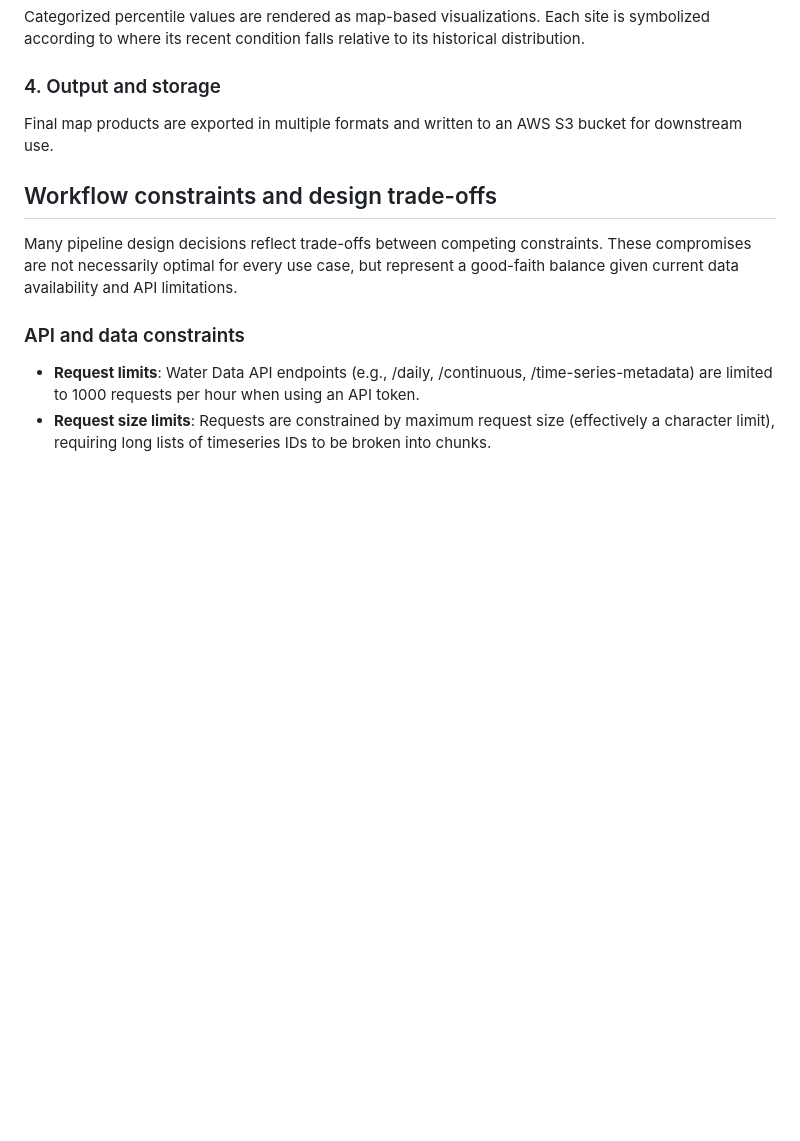
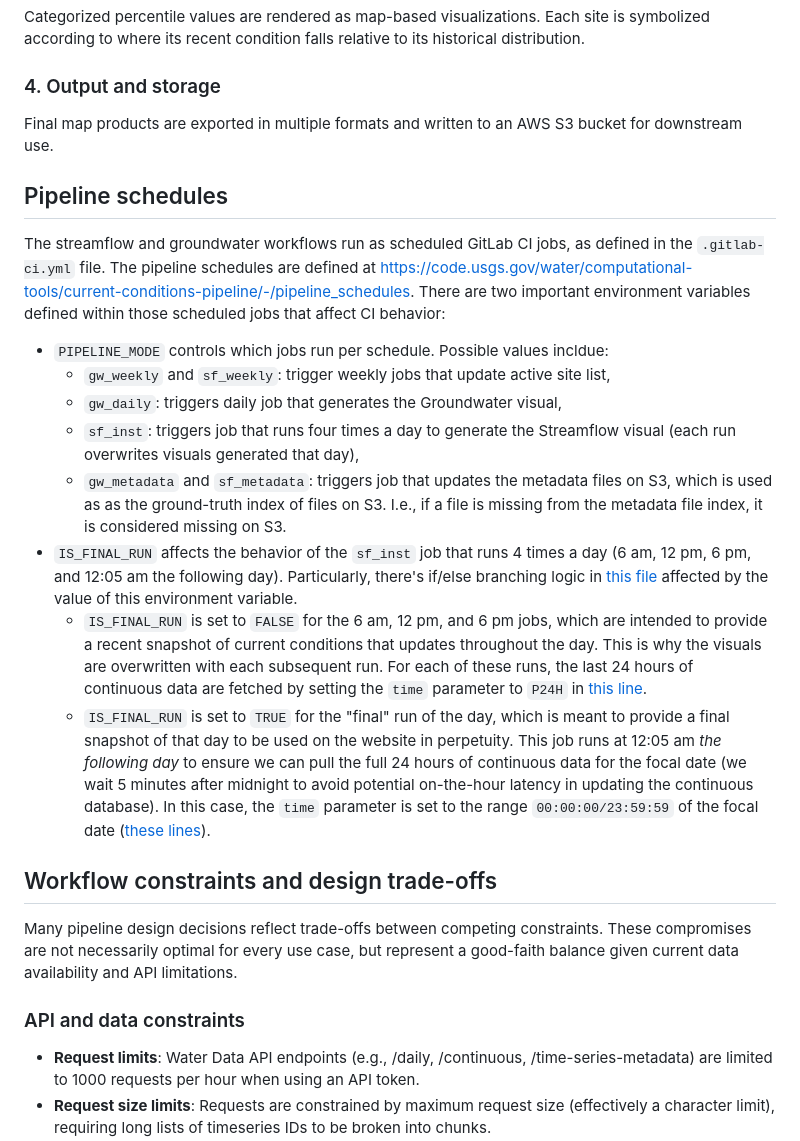
Before and after one commit to DOI-USGS/current-conditions-pipeline, a Markdown page: README.md, the part around the change. Rendered like a GitHub page; blank space fills up the shorter version.

Commit message:
Add section about pipeline scheduling

```diff
--- a/README.md
+++ b/README.md
@@ -106,6 +106,21 @@ Each site is symbolized according to where its recent condition falls relative t
 
 Final map products are exported in multiple formats and written to an AWS S3 bucket for downstream use.
 
+## Pipeline schedules
+
+The streamflow and groundwater workflows run as scheduled GitLab CI jobs, as defined in the `.gitlab-ci.yml` file.
+The pipeline schedules are defined at <https://code.usgs.gov/water/computational-tools/current-conditions-pipeline/-/pipeline_schedules>.
+There are two important environment variables defined within those scheduled jobs that affect CI behavior:
+
+* `PIPELINE_MODE` controls which jobs run per schedule. Possible values incldue:
+  * `gw_weekly` and `sf_weekly`: trigger weekly jobs that update active site list,
+  * `gw_daily`: triggers daily job that generates the Groundwater visual,
+  * `sf_inst`: triggers job that runs four times a day to generate the Streamflow visual (each run overwrites visuals generated that day),
+  * `gw_metadata` and `sf_metadata`: triggers job that updates the metadata files on S3, which is used as as the ground-truth index of files on S3. I.e., if a file is missing from the metadata file index, it is considered missing on S3.
+* `IS_FINAL_RUN` affects the behavior of the `sf_inst` job that runs 4 times a day (6 am, 12 pm, 6 pm, and 12:05 am the following day). Particularly, there's if/else branching logic in [this file](https://code.usgs.gov/water/computational-tools/current-conditions-pipeline/-/blob/997164b01a214434b795a7a29dc534eca37c8e2f/sf_ci/sf_conditions/process/sf_categorize_inst_values.py) affected by the value of this environment variable.
+  * `IS_FINAL_RUN` is set to `FALSE` for the 6 am, 12 pm, and 6 pm jobs, which are intended to provide a recent snapshot of current conditions that updates throughout the day. This is why the visuals are overwritten with each subsequent run. For each of these runs, the last 24 hours of continuous data are fetched by setting the `time` parameter to `P24H` in [this line](https://code.usgs.gov/water/computational-tools/current-conditions-pipeline/-/blob/997164b01a214434b795a7a29dc534eca37c8e2f/sf_ci/sf_conditions/process/sf_categorize_inst_values.py#L56).
+  * `IS_FINAL_RUN` is set to `TRUE` for the "final" run of the day, which is meant to provide a final snapshot of that day to be used on the website in perpetuity. This job runs at 12:05 am _the following day_ to ensure we can pull the full 24 hours of continuous data for the focal date (we wait 5 minutes after midnight to avoid potential on-the-hour latency in updating the continuous database). In this case, the `time` parameter is set to the range `00:00:00/23:59:59` of the focal date ([these lines](https://code.usgs.gov/water/computational-tools/current-conditions-pipeline/-/blob/997164b01a214434b795a7a29dc534eca37c8e2f/sf_ci/sf_conditions/process/sf_categorize_inst_values.py#L52-54)).
+
 ## Workflow constraints and design trade-offs
 
 Many pipeline design decisions reflect trade-offs between competing constraints.
```
